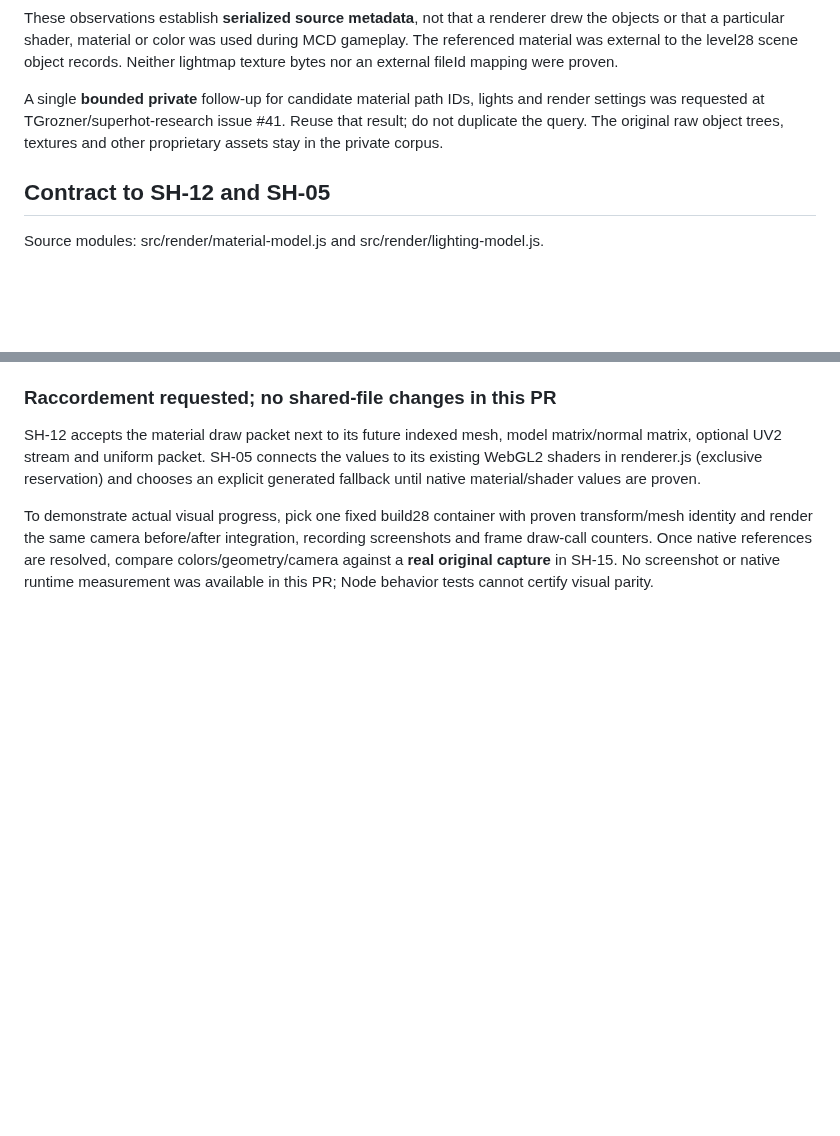
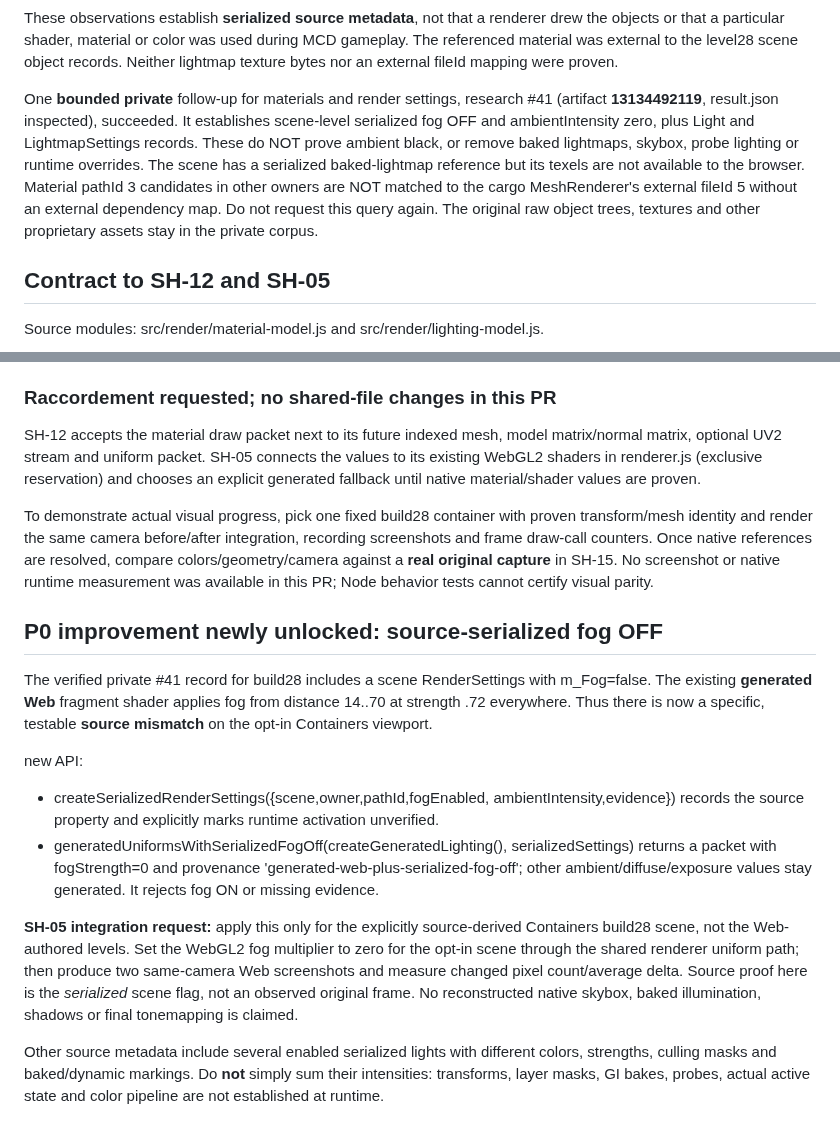
Before and after one commit to TGrozner/superhot-web, a Markdown page: docs/parity/render-materials.md, 2 parts joined by grey strips. Rendered like a GitHub page; blank space fills up the shorter version.

Commit message:
SH-13: document proven serialized build28 fog OFF and exact Web delta

```diff
--- a/docs/parity/render-materials.md
+++ b/docs/parity/render-materials.md
@@ -24,10 +24,15 @@ was used during MCD gameplay. The referenced material was external to
 the level28 scene object records. Neither lightmap texture bytes nor an
 external fileId mapping were proven.
 
-A single **bounded private** follow-up for candidate material path IDs,
-lights and render settings was requested at
-TGrozner/superhot-research issue #41. Reuse that result; do not duplicate
-the query. The original raw object trees, textures and other proprietary
+One **bounded private** follow-up for materials and render settings,
+research #41 (artifact **13134492119**, result.json inspected), succeeded.
+It establishes scene-level serialized fog OFF and ambientIntensity zero,
+plus Light and LightmapSettings records. These do NOT prove ambient black,
+or remove baked lightmaps, skybox, probe lighting or runtime overrides.
+The scene has a serialized baked-lightmap reference but its texels are not
+available to the browser. Material pathId 3 candidates in other owners
+are NOT matched to the cargo MeshRenderer's external fileId 5 without
+an external dependency map. Do not request this query again. The original raw object trees, textures and other proprietary
 assets stay in the private corpus.
 
 ## Contract to SH-12 and SH-05
@@ -81,3 +86,35 @@ draw-call counters. Once native references are resolved, compare
 colors/geometry/camera against a **real original capture** in SH-15.
 No screenshot or native runtime measurement was available in this PR;
 Node behavior tests cannot certify visual parity.
+
+
+## P0 improvement newly unlocked: source-serialized fog OFF
+
+The verified private #41 record for build28 includes a scene RenderSettings
+with m_Fog=false. The existing **generated Web** fragment shader applies
+fog from distance 14..70 at strength .72 everywhere. Thus there is now a
+specific, testable **source mismatch** on the opt-in Containers viewport.
+
+new API:
+
+- createSerializedRenderSettings({scene,owner,pathId,fogEnabled,
+  ambientIntensity,evidence}) records the source property and explicitly
+  marks runtime activation unverified.
+- generatedUniformsWithSerializedFogOff(createGeneratedLighting(),
+  serializedSettings) returns a packet with fogStrength=0 and provenance
+  'generated-web-plus-serialized-fog-off'; other ambient/diffuse/exposure
+  values stay generated. It rejects fog ON or missing evidence.
+
+**SH-05 integration request:** apply this only for the explicitly
+source-derived Containers build28 scene, not the Web-authored levels. Set
+the WebGL2 fog multiplier to zero for the opt-in scene through the shared
+renderer uniform path; then produce two same-camera Web screenshots and
+measure changed pixel count/average delta. Source proof here is the
+*serialized* scene flag, not an observed original frame. No reconstructed
+native skybox, baked illumination, shadows or final tonemapping is claimed.
+
+Other source metadata include several enabled serialized lights with
+different colors, strengths, culling masks and baked/dynamic markings.
+Do **not** simply sum their intensities: transforms, layer masks, GI
+bakes, probes, actual active state and color pipeline are not established
+at runtime.
```
